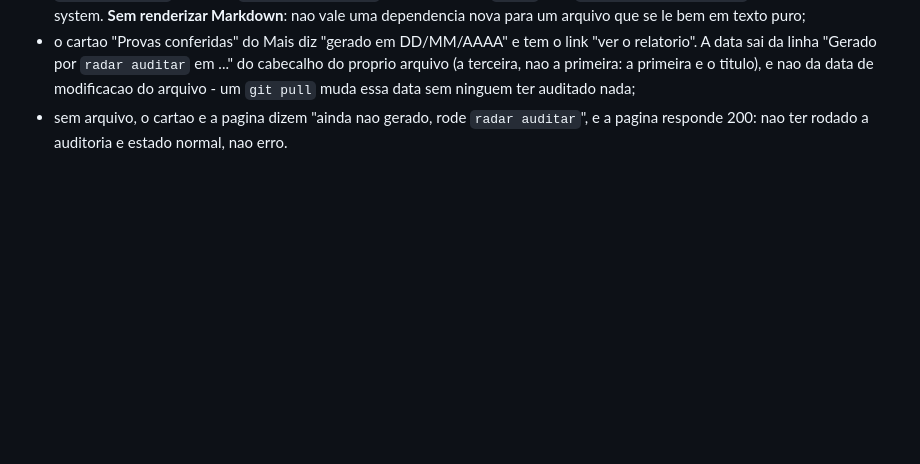
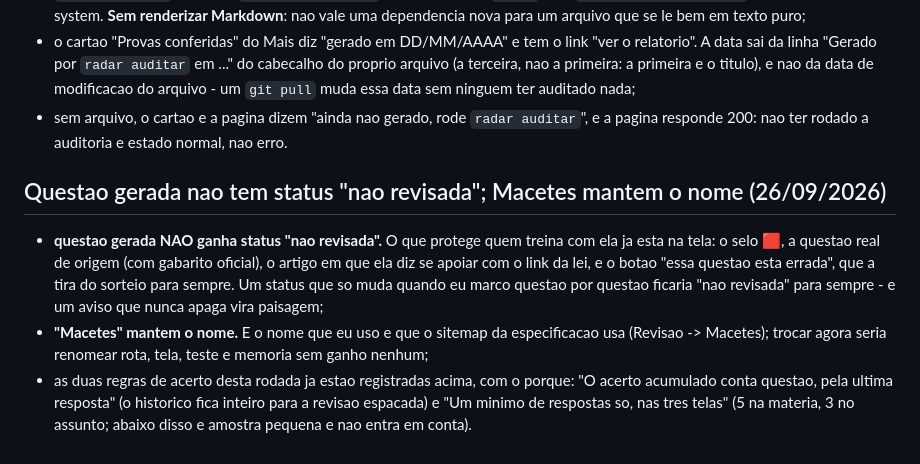
Before and after one commit to Gabrielrosasilva/Projeto-Concurso, a Markdown page: docs/decisoes.md, the part around the change. GitHub-like rendering; blank space fills up the shorter version.

```diff
--- a/docs/decisoes.md
+++ b/docs/decisoes.md
@@ -1548,3 +1548,20 @@ valer apenas com `<body class="ds">`.
 - sem arquivo, o cartao e a pagina dizem "ainda nao gerado, rode `radar
   auditar`", e a pagina responde 200: nao ter rodado a auditoria e estado
   normal, nao erro.
+
+## Questao gerada nao tem status "nao revisada"; Macetes mantem o nome (26/09/2026)
+
+- **questao gerada NAO ganha status "nao revisada".** O que protege quem
+  treina com ela ja esta na tela: o selo 🟥, a questao real de origem (com
+  gabarito oficial), o artigo em que ela diz se apoiar com o link da lei, e o
+  botao "essa questao esta errada", que a tira do sorteio para sempre. Um
+  status que so muda quando eu marco questao por questao ficaria "nao
+  revisada" para sempre - e um aviso que nunca apaga vira paisagem;
+- **"Macetes" mantem o nome.** E o nome que eu uso e que o sitemap da
+  especificacao usa (Revisao -> Macetes); trocar agora seria renomear rota,
+  tela, teste e memoria sem ganho nenhum;
+- as duas regras de acerto desta rodada ja estao registradas acima, com o
+  porque: "O acerto acumulado conta questao, pela ultima resposta" (o
+  historico fica inteiro para a revisao espacada) e "Um minimo de respostas
+  so, nas tres telas" (5 na materia, 3 no assunto; abaixo disso e amostra
+  pequena e nao entra em conta).
```
Also changed, not shown: CLAUDE.md (+11 -11 lines).
